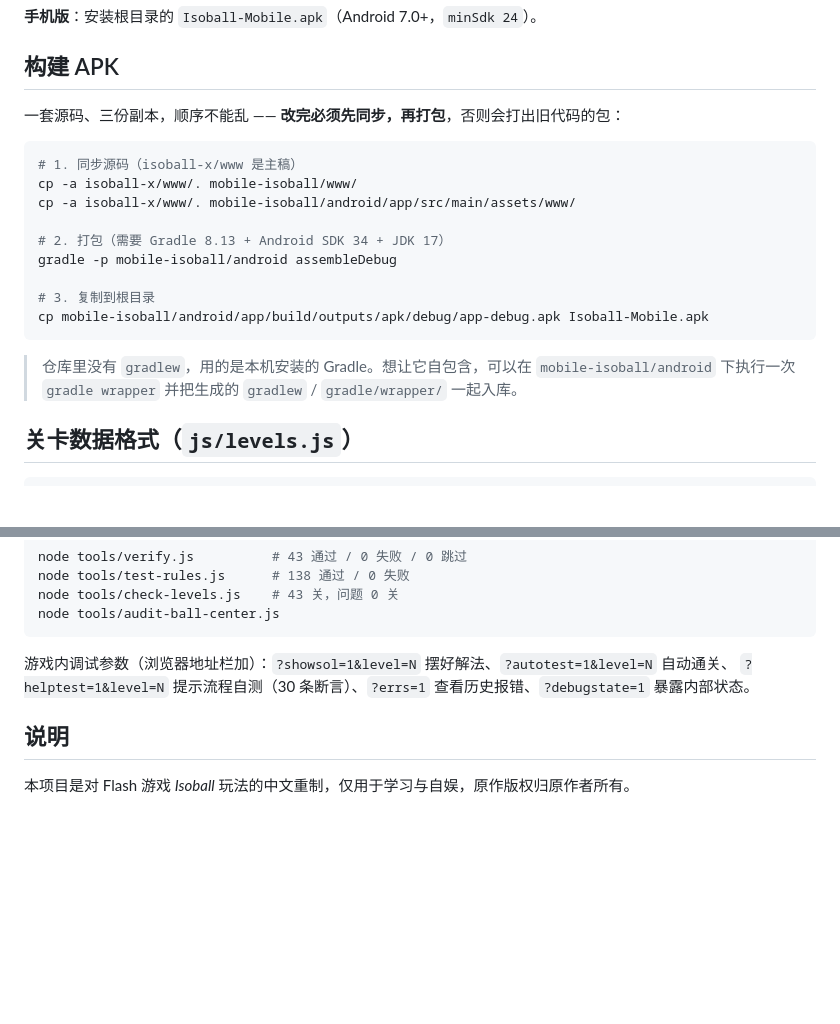
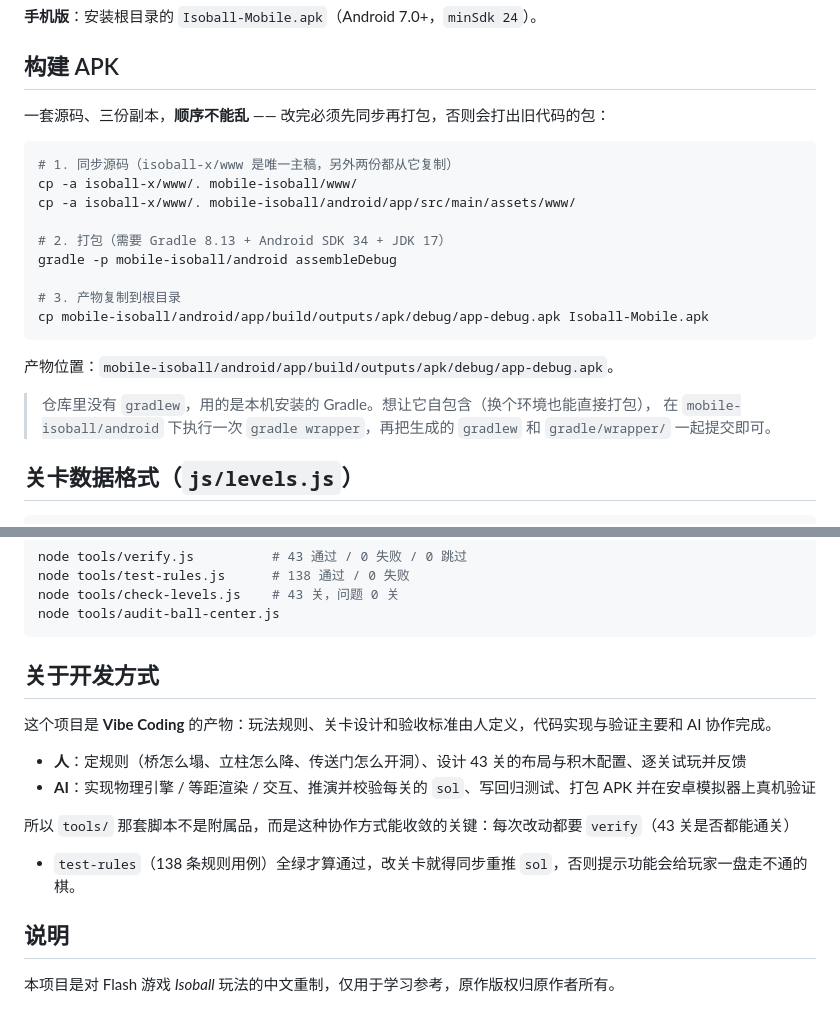
Before and after one commit to LYJ0126/Isoball_Mobile, a Markdown page: README.md, 2 parts joined by grey strips. Rendered like a GitHub page; blank space fills up the shorter version.

````diff
--- a/README.md
+++ b/README.md
@@ -44,21 +58,24 @@ Isoball-Mobile.apk        已构建好的安装包，直接装即可
 
 ## 构建 APK
 
-一套源码、三份副本，顺序不能乱 —— **改完必须先同步，再打包**，否则会打出旧代码的包：
+一套源码、三份副本，**顺序不能乱** —— 改完必须先同步再打包，否则会打出旧代码的包：
 
 ```bash
-# 1. 同步源码（isoball-x/www 是主稿）
+# 1. 同步源码（isoball-x/www 是唯一主稿，另外两份都从它复制）
 cp -a isoball-x/www/. mobile-isoball/www/
 cp -a isoball-x/www/. mobile-isoball/android/app/src/main/assets/www/
 
 # 2. 打包（需要 Gradle 8.13 + Android SDK 34 + JDK 17）
 gradle -p mobile-isoball/android assembleDebug
 
-# 3. 复制到根目录
+# 3. 产物复制到根目录
 cp mobile-isoball/android/app/build/outputs/apk/debug/app-debug.apk Isoball-Mobile.apk
 ```
 
-> 仓库里没有 `gradlew`，用的是本机安装的 Gradle。想让它自包含，可以在 `mobile-isoball/android` 下执行一次 `gradle wrapper` 并把生成的 `gradlew` / `gradle/wrapper/` 一起入库。
+产物位置：`mobile-isoball/android/app/build/outputs/apk/debug/app-debug.apk`。
+
+> 仓库里没有 `gradlew`，用的是本机安装的 Gradle。想让它自包含（换个环境也能直接打包），
+> 在 `mobile-isoball/android` 下执行一次 `gradle wrapper`，再把生成的 `gradlew` 和 `gradle/wrapper/` 一起提交即可。
 
 ## 关卡数据格式（`js/levels.js`）
 
@@ -95,9 +112,16 @@ node tools/check-levels.js    # 43 关，问题 0 关
 node tools/audit-ball-center.js
 ```
 
-游戏内调试参数（浏览器地址栏加）：`?showsol=1&level=N` 摆好解法、`?autotest=1&level=N` 自动通关、
-`?helptest=1&level=N` 提示流程自测（30 条断言）、`?errs=1` 查看历史报错、`?debugstate=1` 暴露内部状态。
+## 关于开发方式
+
+这个项目是 **Vibe Coding** 的产物：玩法规则、关卡设计和验收标准由人定义，代码实现与验证主要和 AI 协作完成。
+
+- **人**：定规则（桥怎么塌、立柱怎么降、传送门怎么开洞）、设计 43 关的布局与积木配置、逐关试玩并反馈
+- **AI**：实现物理引擎 / 等距渲染 / 交互、推演并校验每关的 `sol`、写回归测试、打包 APK 并在安卓模拟器上真机验证
+
+所以 `tools/` 那套脚本不是附属品，而是这种协作方式能收敛的关键：每次改动都要 `verify`（43 关是否都能通关）
++ `test-rules`（138 条规则用例）全绿才算通过，改关卡就得同步重推 `sol`，否则提示功能会给玩家一盘走不通的棋。
 
 ## 说明
 
-本项目是对 Flash 游戏 *Isoball* 玩法的中文重制，仅用于学习与自娱，原作版权归原作者所有。
+本项目是对 Flash 游戏 *Isoball* 玩法的中文重制，仅用于学习参考，原作版权归原作者所有。
````
Also changed, not shown: other parts of README.md (+16 -2 lines), docs/screenshots/board.png (added), docs/screenshots/game.png (added), docs/screenshots/hint.png (added), docs/screenshots/levels.png (added).
